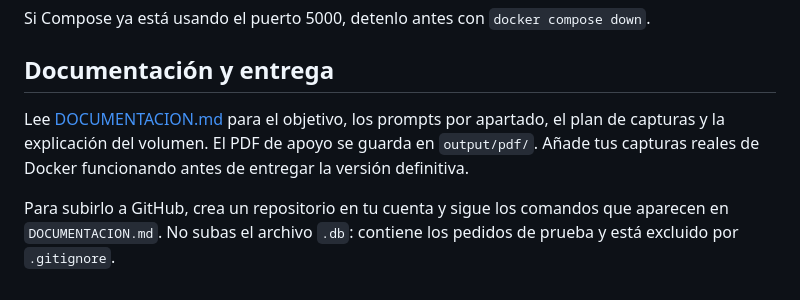
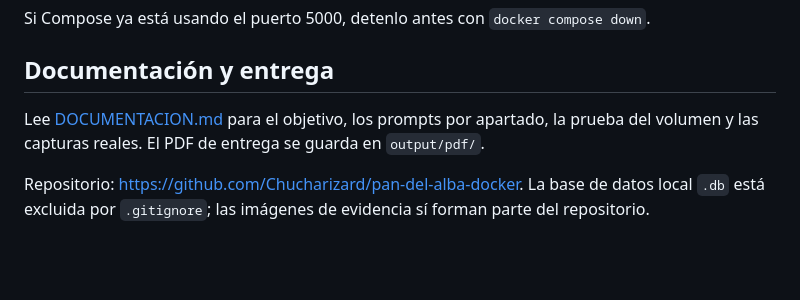
Before and after one commit to Chucharizard/pan-del-alba-docker, a Markdown page: README.md, the part around the change. Drawn GitHub-style; blank space fills up the shorter version.

Commit message:
docs: anadir evidencias reales y PDF de entrega

```diff
--- a/README.md
+++ b/README.md
@@ -58,6 +58,6 @@ Si Compose ya está usando el puerto 5000, detenlo antes con `docker compose dow
 
 ## Documentación y entrega
 
-Lee [DOCUMENTACION.md](DOCUMENTACION.md) para el objetivo, los prompts por apartado, el plan de capturas y la explicación del volumen. El PDF de apoyo se guarda en `output/pdf/`. Añade tus capturas reales de Docker funcionando antes de entregar la versión definitiva.
+Lee [DOCUMENTACION.md](DOCUMENTACION.md) para el objetivo, los prompts por apartado, la prueba del volumen y las capturas reales. El PDF de entrega se guarda en `output/pdf/`.
 
-Para subirlo a GitHub, crea un repositorio en tu cuenta y sigue los comandos que aparecen en `DOCUMENTACION.md`. No subas el archivo `.db`: contiene los pedidos de prueba y está excluido por `.gitignore`.
+Repositorio: <https://github.com/Chucharizard/pan-del-alba-docker>. La base de datos local `.db` está excluida por `.gitignore`; las imágenes de evidencia sí forman parte del repositorio.
```
Also changed, not shown: DOCUMENTACION.md (+12 -17 lines), evidencias/docker-contenedor-despues.png (added), evidencias/docker-volumen.png (added), evidencias/web-despues.png (added), evidencias/web-pedidos-antes.png (added), 1 other file.
